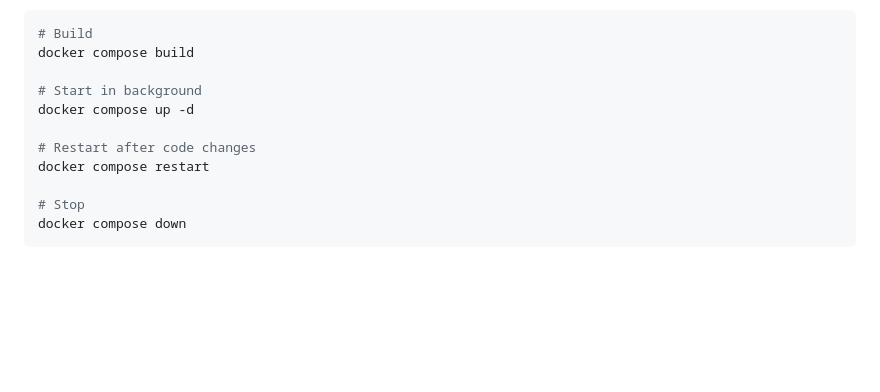
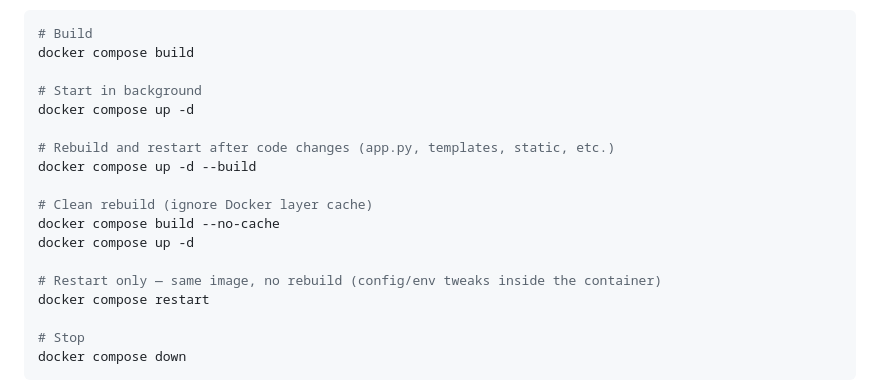
Before and after one commit to tdmakepeace/AINetworkscaling, a Markdown page: README.md, the part around the change. GitHub-like rendering; blank space fills up the shorter version.

Commit message:
updated readme with docker rebuild

```diff
--- a/README.md
+++ b/README.md
@@ -78,7 +78,14 @@ docker compose build
 # Start in background
 docker compose up -d
 
-# Restart after code changes
+# Rebuild and restart after code changes (app.py, templates, static, etc.)
+docker compose up -d --build
+
+# Clean rebuild (ignore Docker layer cache)
+docker compose build --no-cache
+docker compose up -d
+
+# Restart only — same image, no rebuild (config/env tweaks inside the container)
 docker compose restart
 
 # Stop
```
